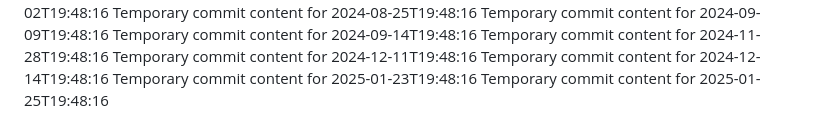
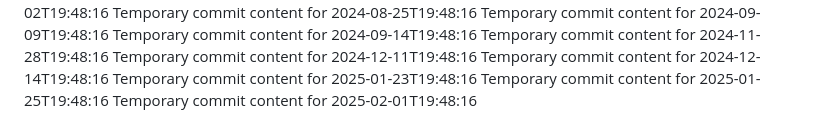
Before and after one commit to Cjhayy/data-136-w, a Markdown page: report.md, the part around the change. Rendered like a GitHub page.

```diff
--- a/report.md
+++ b/report.md
@@ -69,3 +69,4 @@ Temporary commit content for 2024-12-11T19:48:16
 Temporary commit content for 2024-12-14T19:48:16
 Temporary commit content for 2025-01-23T19:48:16
 Temporary commit content for 2025-01-25T19:48:16
+Temporary commit content for 2025-02-01T19:48:16
```
